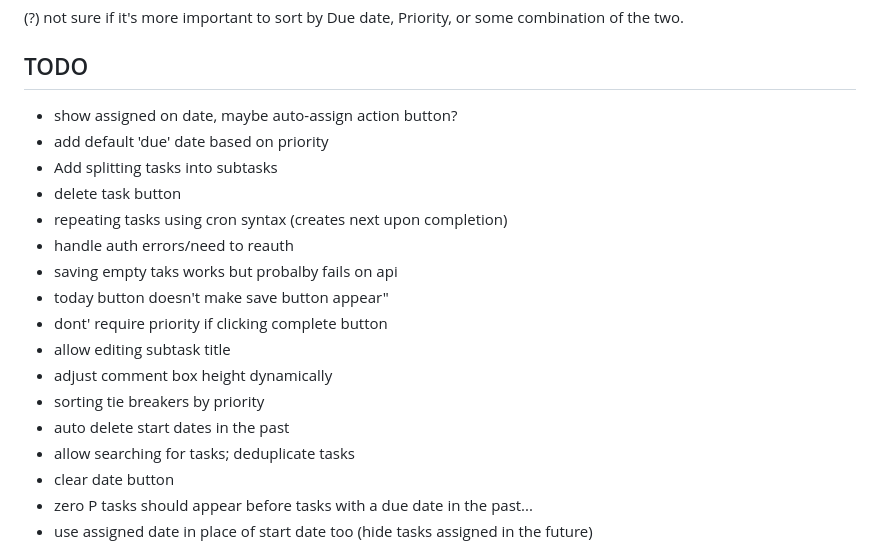
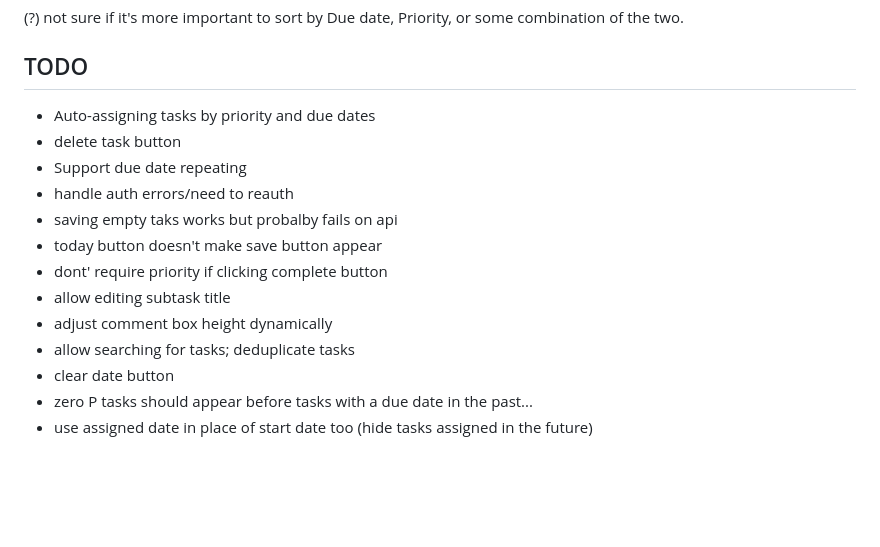
Before and after one commit to karagenit/todo, a Markdown page: README.md, the part around the change. Drawn GitHub-style; blank space fills up the shorter version.

```diff
--- a/README.md
+++ b/README.md
@@ -38,19 +38,15 @@ Version 01, Starts 01/09/23, Due 01/10/23, Medium Priority, Medium Difficulty, T
 
 ## TODO
 
-- show assigned on date, maybe auto-assign action button?
-- add default 'due' date based on priority
-- Add splitting tasks into subtasks
+- Auto-assigning tasks by priority and due dates
 - delete task button
-- repeating tasks using cron syntax (creates next upon completion)
+- Support due date repeating
 - handle auth errors/need to reauth
 - saving empty taks works but probalby fails on api
-- today button doesn't make save button appear"
+- today button doesn't make save button appear
 - dont' require priority if clicking complete button
 - allow editing subtask title
 - adjust comment box height dynamically
-- sorting tie breakers by priority
-- auto delete start dates in the past
 - allow searching for tasks; deduplicate tasks
 - clear date button
 - zero P tasks should appear before tasks with a due date in the past...
```
